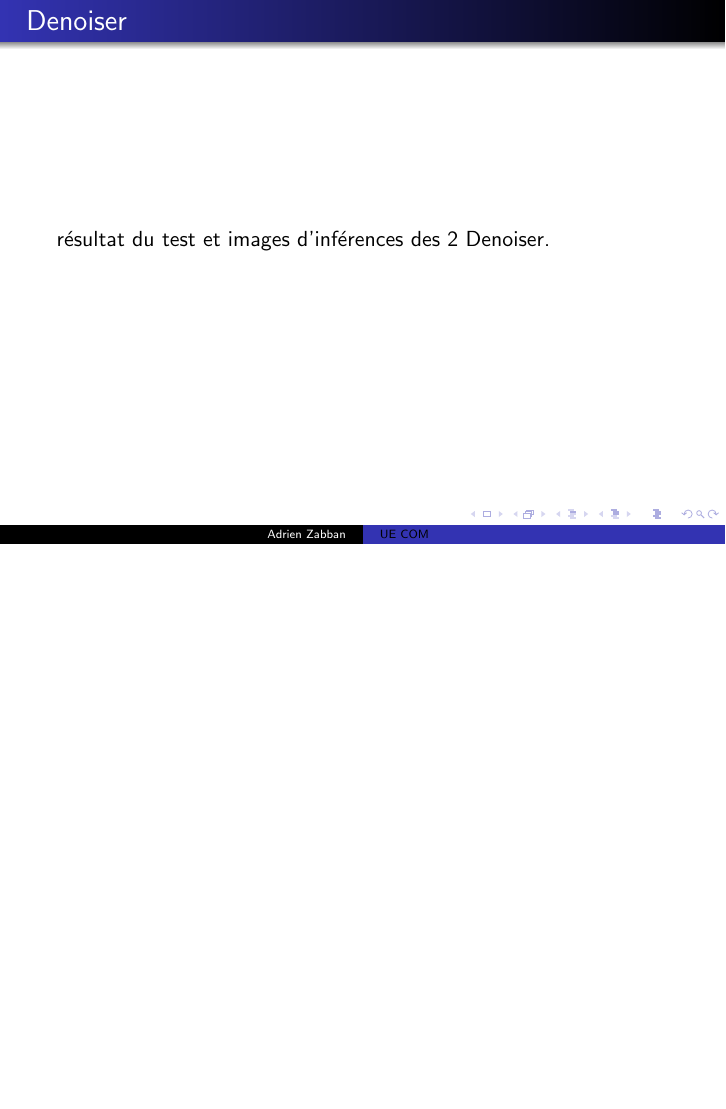
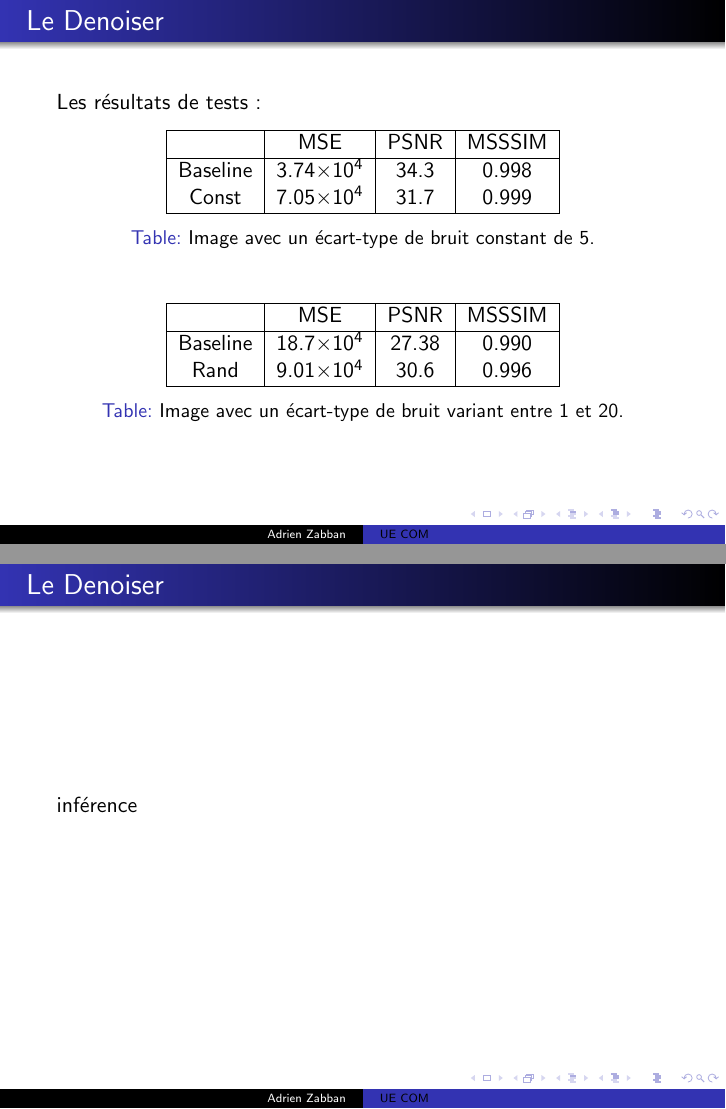
Before and after one commit to Highdrien/CNN-Denoiser-Prior, LaTeX slides (video/slide.tex): page 13 of 15 before the commit and pages 14 and 15 of 17 after it, the two joined at a grey line, the shorter picture padded with empty space. Compiled offline with pdfLaTeX.

Commit message:
add denoiser test results

```diff
--- a/video/slide.tex
+++ b/video/slide.tex
@@ -172,14 +176,46 @@
     \end{block}
 \end{frame}
 
-\begin{frame}{Denoiser}
-    résultat du test et images d'inférences des 2 Denoiser.
+\begin{frame}{Le Denoiser}
+
+    Les résultats de tests :
+    \begin{table}
+        \centering
+        \begin{tabular}{|c|c|c|c|}
+            \hline
+             & MSE & PSNR & MSSSIM \\
+             \hline
+            Baseline & 3.74$\times 10^4$ & 34.3 & 0.998\\
+            Const & 7.05$\times 10^4$ & 31.7 & 0.999 \\
+            \hline
+        \end{tabular}
+        \caption{Image avec un écart-type de bruit constant de 5.}
+    \end{table}
+
+    \begin{table}
+        \centering
+        \begin{tabular}{|c|c|c|c|}
+            \hline
+             & MSE & PSNR & MSSSIM \\
+             \hline
+            Baseline & 18.7$\times 10^4$ & 27.38 & 0.990\\
+            Rand & 9.01$\times 10^4$ & 30.6 & 0.996 \\
+            \hline
+        \end{tabular}
+        \caption{Image avec un écart-type de bruit variant entre 1 et 20.}
+    \end{table}
 \end{frame}
 
+\begin{frame}{Le Denoiser}
+    inférence
+\end{frame}
+
+% \section{implémentation}
 \begin{frame}{Plug and play}
     résultats
 \end{frame}
 
+% \section{Références}
 \begin{frame}{Références}
     \begin{itemize}
         \item \textbf{acticle:} Kai Zhang, Wangmeng Zuo, Shuhang Gu and Lei Zhang,
```
Also changed, not shown: video/slide.pdf, video/slide.tex (4 more changed lines).
